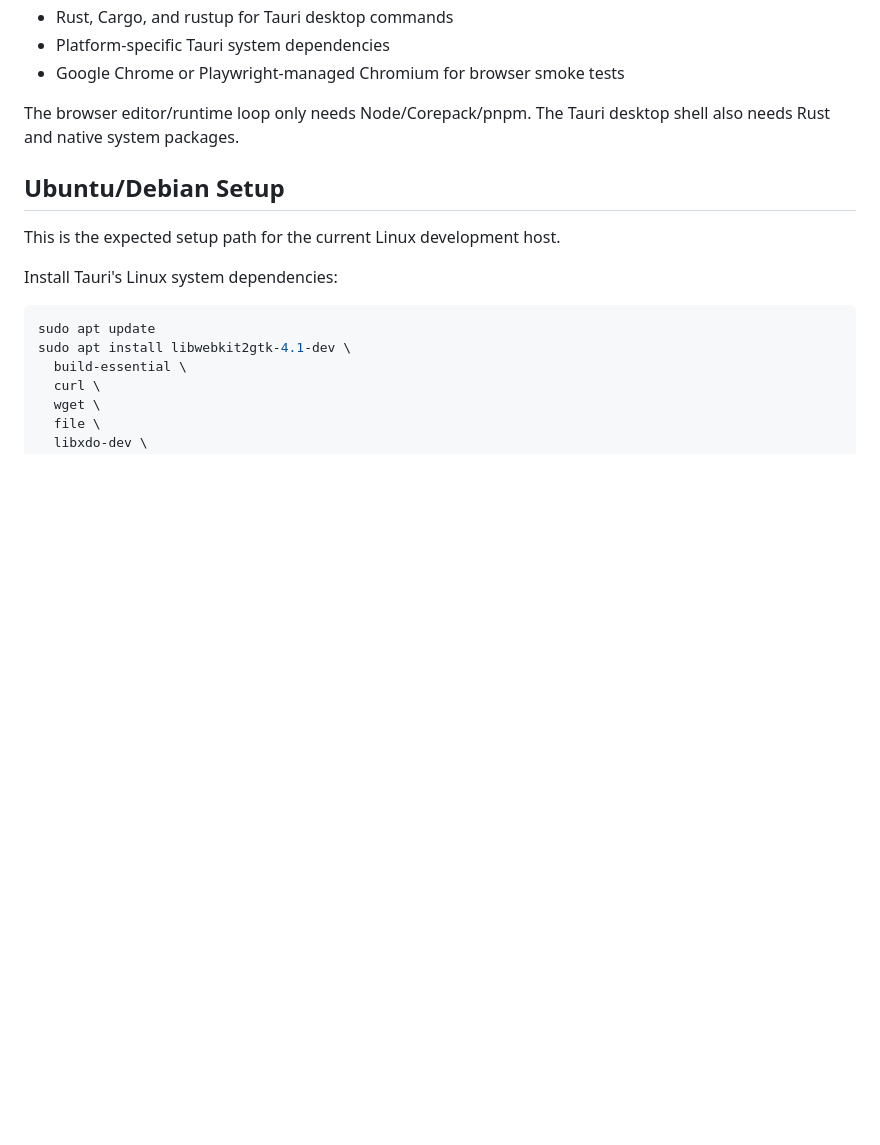
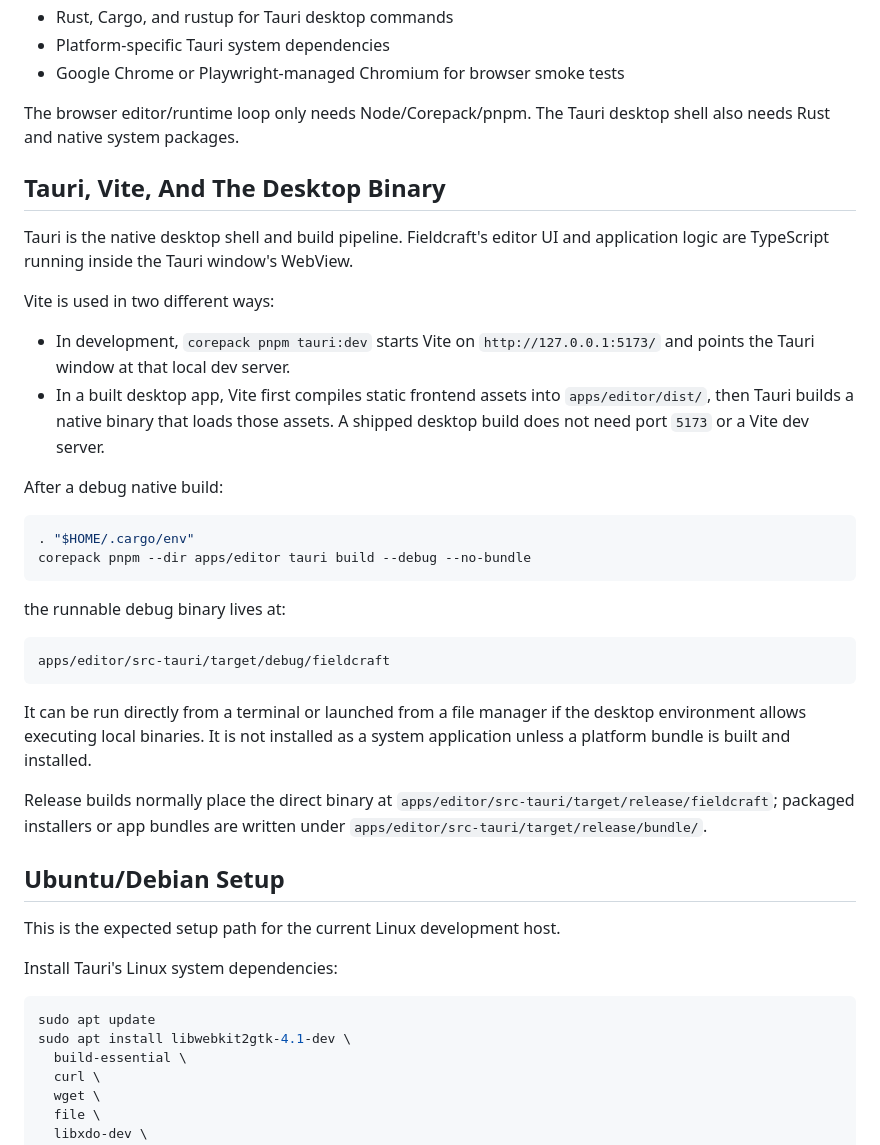
Before and after one commit to ajeless/fieldcraft, a Markdown page: DEPENDENCIES.md, the part around the change. GitHub-like rendering; blank space fills up the shorter version.

Commit message:
Update documentation

````diff
--- a/DEPENDENCIES.md
+++ b/DEPENDENCIES.md
@@ -14,6 +14,32 @@ This file is intentionally practical: it records the tools needed to run the bro
 - Google Chrome or Playwright-managed Chromium for browser smoke tests
 
 The browser editor/runtime loop only needs Node/Corepack/pnpm. The Tauri desktop shell also needs Rust and native system packages.
+
+## Tauri, Vite, And The Desktop Binary
+
+Tauri is the native desktop shell and build pipeline. Fieldcraft's editor UI and application logic are TypeScript running inside the Tauri window's WebView.
+
+Vite is used in two different ways:
+
+- In development, `corepack pnpm tauri:dev` starts Vite on `http://127.0.0.1:5173/` and points the Tauri window at that local dev server.
+- In a built desktop app, Vite first compiles static frontend assets into `apps/editor/dist/`, then Tauri builds a native binary that loads those assets. A shipped desktop build does not need port `5173` or a Vite dev server.
+
+After a debug native build:
+
+```sh
+. "$HOME/.cargo/env"
+corepack pnpm --dir apps/editor tauri build --debug --no-bundle
+```
+
+the runnable debug binary lives at:
+
+```sh
+apps/editor/src-tauri/target/debug/fieldcraft
+```
+
+It can be run directly from a terminal or launched from a file manager if the desktop environment allows executing local binaries. It is not installed as a system application unless a platform bundle is built and installed.
+
+Release builds normally place the direct binary at `apps/editor/src-tauri/target/release/fieldcraft`; packaged installers or app bundles are written under `apps/editor/src-tauri/target/release/bundle/`.
 
 ## Ubuntu/Debian Setup
 
````
